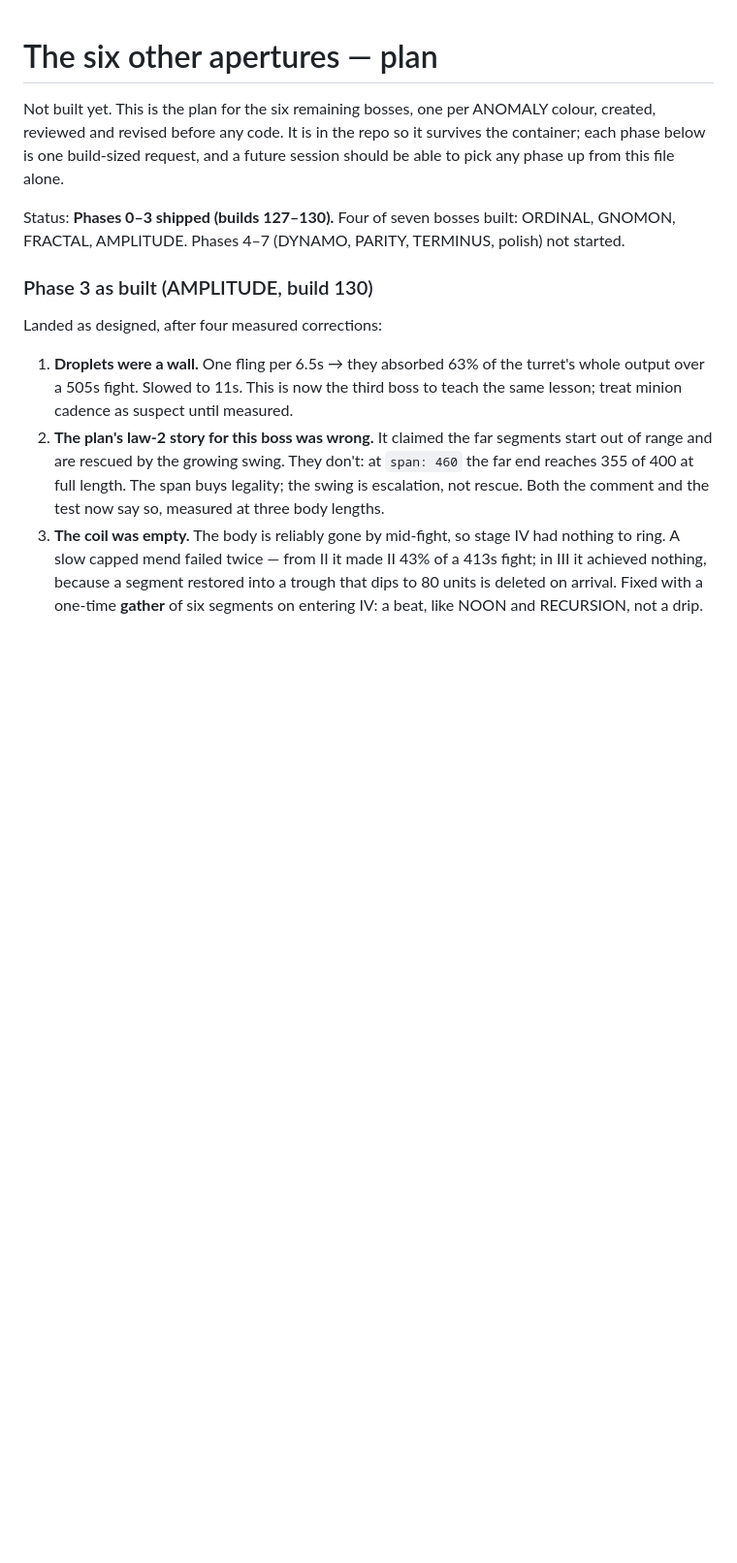
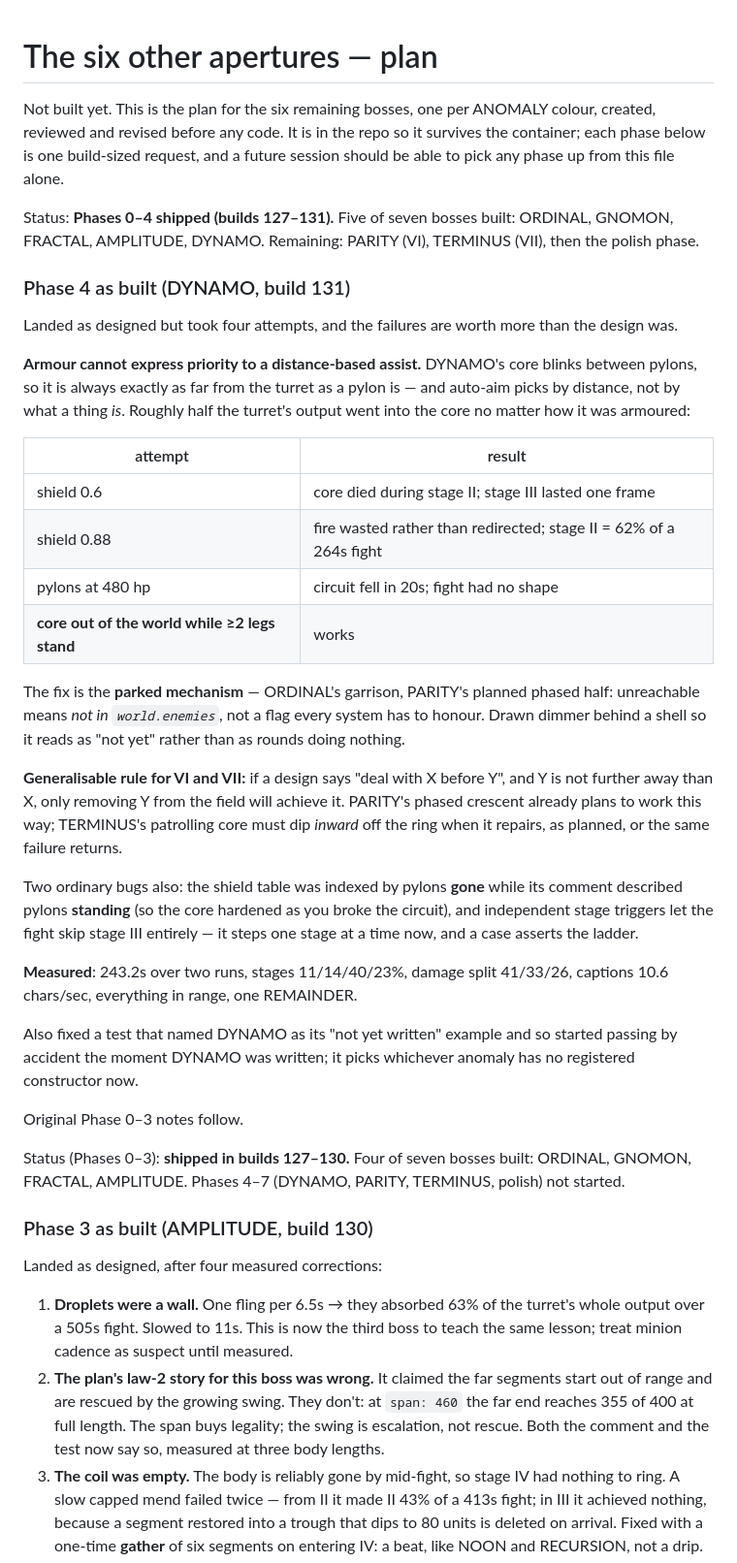
Before and after one commit to Oowner717/Shooter, a Markdown page: docs/anomaly.md, the part around the change. Shown at 97% size. Drawn GitHub-style; blank space fills up the shorter version.

Commit message:
docs: record Phase 4 and the rule it produced
Armour cannot express priority to an assist that picks by distance. The four
attempts and the parked-mechanism fix are written down, with the consequence
for PARITY and TERMINUS stated: if a design says deal with X before Y, and Y
is not further away, only removing Y from the field will achieve it.

Co-Authored-By: Claude Opus 5 <noreply@anthropic.com>
Claude-Session: https://claude.ai/code/session_01Pjj6vND1Ehzs4ft2TY8wi4

```diff
--- a/docs/anomaly.md
+++ b/docs/anomaly.md
@@ -6,7 +6,53 @@ repo so it survives the container; each phase below is one build-sized
 request, and a future session should be able to pick any phase up from this
 file alone.
 
-Status: **Phases 0–3 shipped (builds 127–130).** Four of seven bosses built:
+Status: **Phases 0–4 shipped (builds 127–131).** Five of seven bosses built:
+ORDINAL, GNOMON, FRACTAL, AMPLITUDE, DYNAMO. Remaining: PARITY (VI),
+TERMINUS (VII), then the polish phase.
+
+### Phase 4 as built (DYNAMO, build 131)
+
+Landed as designed but took four attempts, and the failures are worth more
+than the design was.
+
+**Armour cannot express priority to a distance-based assist.** DYNAMO's core
+blinks between pylons, so it is always exactly as far from the turret as a
+pylon is — and auto-aim picks by distance, not by what a thing *is*. Roughly
+half the turret's output went into the core no matter how it was armoured:
+
+| attempt | result |
+|---|---|
+| shield 0.6 | core died during stage II; stage III lasted one frame |
+| shield 0.88 | fire wasted rather than redirected; stage II = 62% of a 264s fight |
+| pylons at 480 hp | circuit fell in 20s; fight had no shape |
+| **core out of the world while ≥2 legs stand** | works |
+
+The fix is the **parked mechanism** — ORDINAL's garrison, PARITY's planned
+phased half: unreachable means *not in `world.enemies`*, not a flag every
+system has to honour. Drawn dimmer behind a shell so it reads as "not yet"
+rather than as rounds doing nothing.
+
+**Generalisable rule for VI and VII:** if a design says "deal with X before
+Y", and Y is not further away than X, only removing Y from the field will
+achieve it. PARITY's phased crescent already plans to work this way; TERMINUS's
+patrolling core must dip *inward* off the ring when it repairs, as planned,
+or the same failure returns.
+
+Two ordinary bugs also: the shield table was indexed by pylons **gone** while
+its comment described pylons **standing** (so the core hardened as you broke
+the circuit), and independent stage triggers let the fight skip stage III
+entirely — it steps one stage at a time now, and a case asserts the ladder.
+
+**Measured**: 243.2s over two runs, stages 11/14/40/23%, damage split
+41/33/26, captions 10.6 chars/sec, everything in range, one REMAINDER.
+
+Also fixed a test that named DYNAMO as its "not yet written" example and so
+started passing by accident the moment DYNAMO was written; it picks whichever
+anomaly has no registered constructor now.
+
+Original Phase 0–3 notes follow.
+
+Status (Phases 0–3): **shipped in builds 127–130.** Four of seven bosses built:
 ORDINAL, GNOMON, FRACTAL, AMPLITUDE. Phases 4–7 (DYNAMO, PARITY, TERMINUS,
 polish) not started.
 
```
